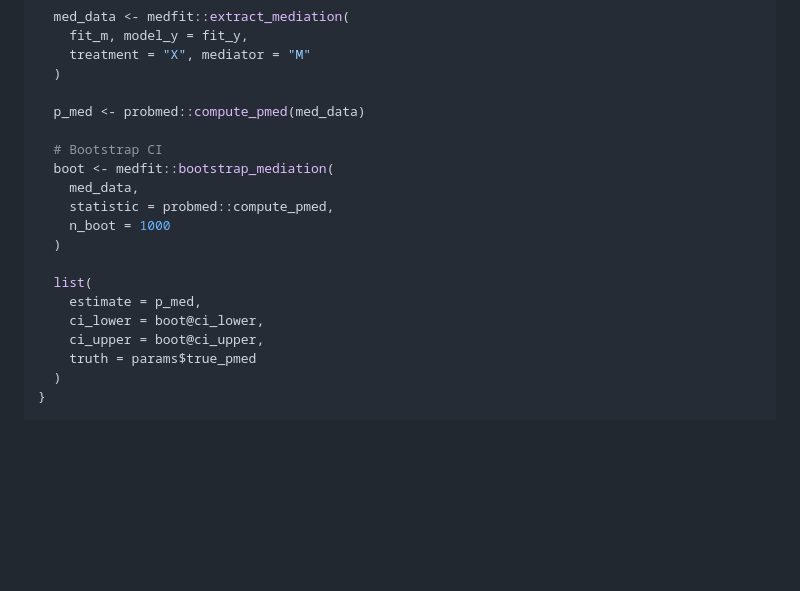
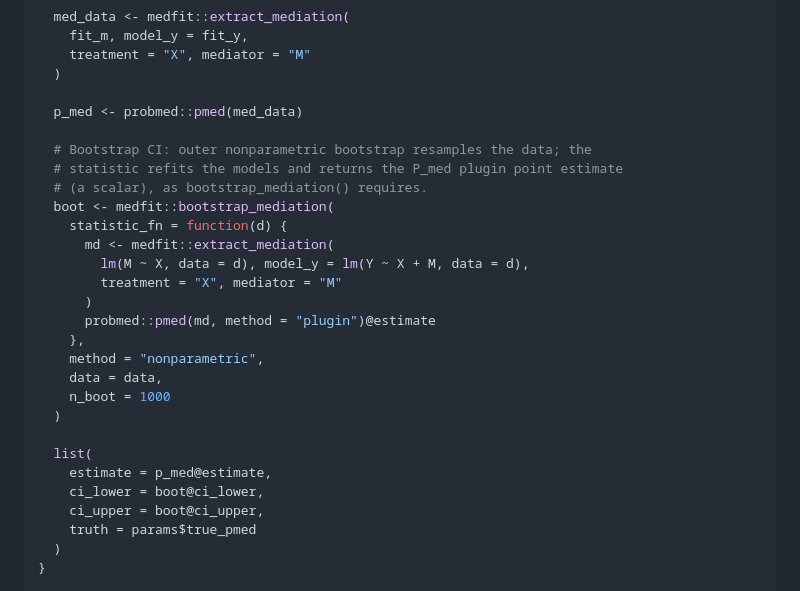
Before and after one commit to Data-Wise/medsim, a Markdown page: README.md, the part around the change. GitHub-like rendering; blank space fills up the shorter version.

Commit message:
docs: fix phantom probmed::compute_pmed and broken bootstrap example
The README and CLAUDE.md examples called probmed::compute_pmed(), which is
not exported by probmed (NAMESPACE exports pmed()). The README bootstrap
snippet also mis-wired medfit::bootstrap_mediation(): it passed the data
positionally and used statistic= instead of statistic_fn=, and supplied
pmed (a MediationData -> PmedResult function) where a scalar-returning
statistic is required.

- CLAUDE.md, README.md: compute_pmed() -> pmed()
- README.md: rewrite bootstrap_mediation() with a correct statistic_fn
  closure (refit + pmed(..., method="plugin")@estimate), method =
  "nonparametric", data =; read the scalar via p_med@estimate
- Verified end-to-end against installed medfit 0.3.0 / probmed 0.2.0.9000

Co-Authored-By: Claude Opus 4.8 <noreply@anthropic.com>

```diff
--- a/README.md
+++ b/README.md
@@ -267,17 +267,26 @@ pmed_method <- function(data, params) {
     treatment = "X", mediator = "M"
   )
 
-  p_med <- probmed::compute_pmed(med_data)
+  p_med <- probmed::pmed(med_data)
 
-  # Bootstrap CI
+  # Bootstrap CI: outer nonparametric bootstrap resamples the data; the
+  # statistic refits the models and returns the P_med plugin point estimate
+  # (a scalar), as bootstrap_mediation() requires.
   boot <- medfit::bootstrap_mediation(
-    med_data,
-    statistic = probmed::compute_pmed,
+    statistic_fn = function(d) {
+      md <- medfit::extract_mediation(
+        lm(M ~ X, data = d), model_y = lm(Y ~ X + M, data = d),
+        treatment = "X", mediator = "M"
+      )
+      probmed::pmed(md, method = "plugin")@estimate
+    },
+    method = "nonparametric",
+    data = data,
     n_boot = 1000
   )
 
   list(
-    estimate = p_med,
+    estimate = p_med@estimate,
     ci_lower = boot@ci_lower,
     ci_upper = boot@ci_upper,
     truth = params$true_pmed
```
Also changed, not shown: CLAUDE.md (+1 -1 lines).
